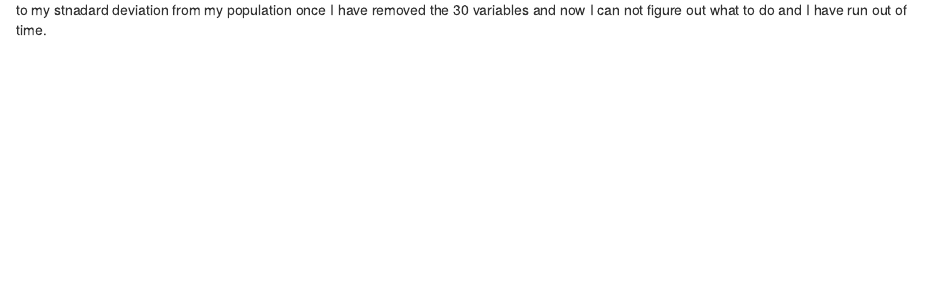
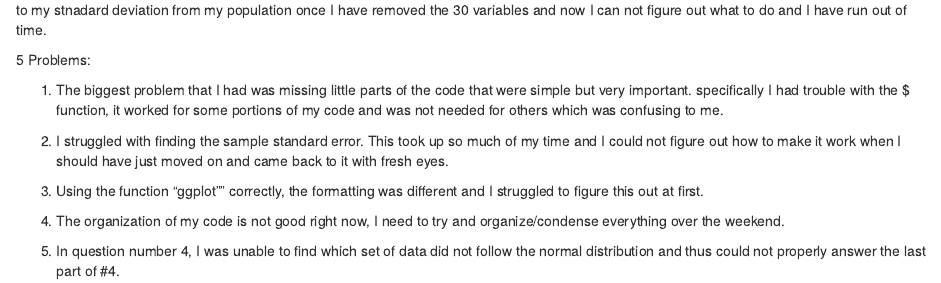
Before and after one commit to gpelose/AN597_Zombies_gpelose, an R Markdown document (gpelose_OriginalHomeworkCode_03.Rmd): the page in a window 1100 px wide, from 12080 px down. Rendered offline with R 4.5, knitr and Pandoc, with nearby package versions; some code elsewhere in the file could not run offline.

Commit message:
Final, with 5 problems at end (forgot them last sumbmit).

````diff
--- a/gpelose_OriginalHomeworkCode_03.Rmd
+++ b/gpelose_OriginalHomeworkCode_03.Rmd
@@ -386,3 +386,16 @@ pop_se <- sqrt(^2/n)
 ```
 
 I am struggling to figure out how to do this, I have spent a long time on number 5 and cannot figure it out, I need some help. Something happened to my stnadard deviation from my population once I have removed the 30 variables and now I can not figure out what to do and I have run out of time.
+
+
+5 Problems:
+
+1. The biggest problem that I had was missing little parts of the code that were simple but very important. specifically I had trouble with the $ function, it worked for some portions of my code and was not needed for others which was confusing to me.
+
+2. I struggled with finding the sample standard error. This took up so much of my time and I could not figure out how to make it work when I should have just moved on and came back to it with fresh eyes.
+
+3. Using the function "ggplot"" correctly, the formatting was different and I struggled to figure this out at first.
+
+4. The organization of my code is not good right now, I need to try and organize/condense everything over the weekend.
+
+5. In question number 4, I was unable to find which set of data did not follow the normal distribution and thus could not properly answer the last part of #4.
````
